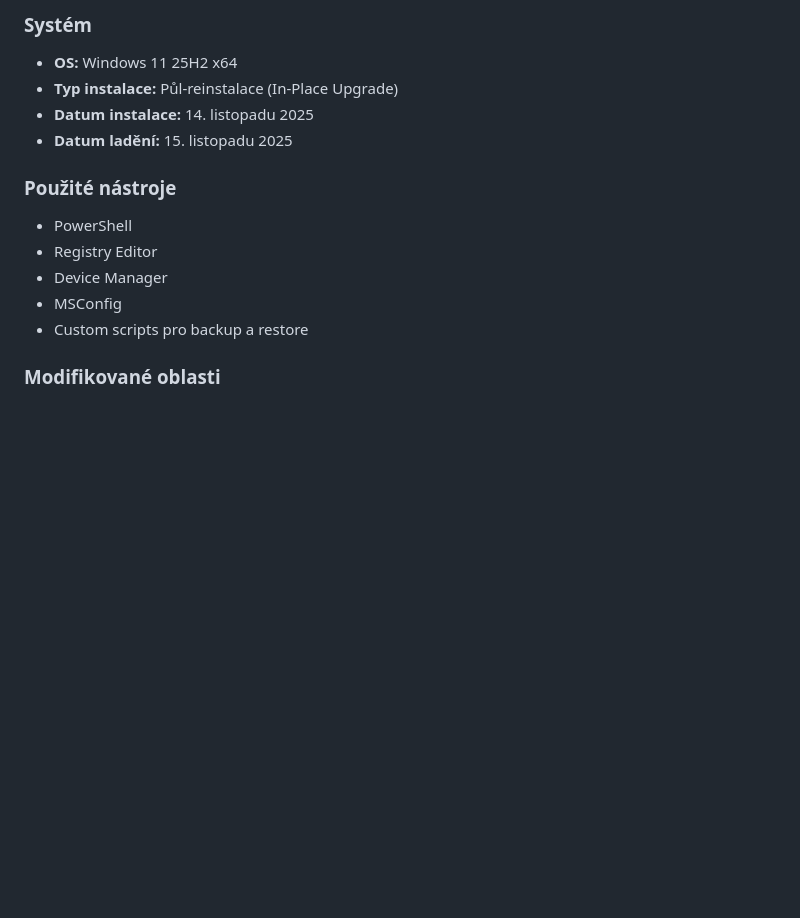
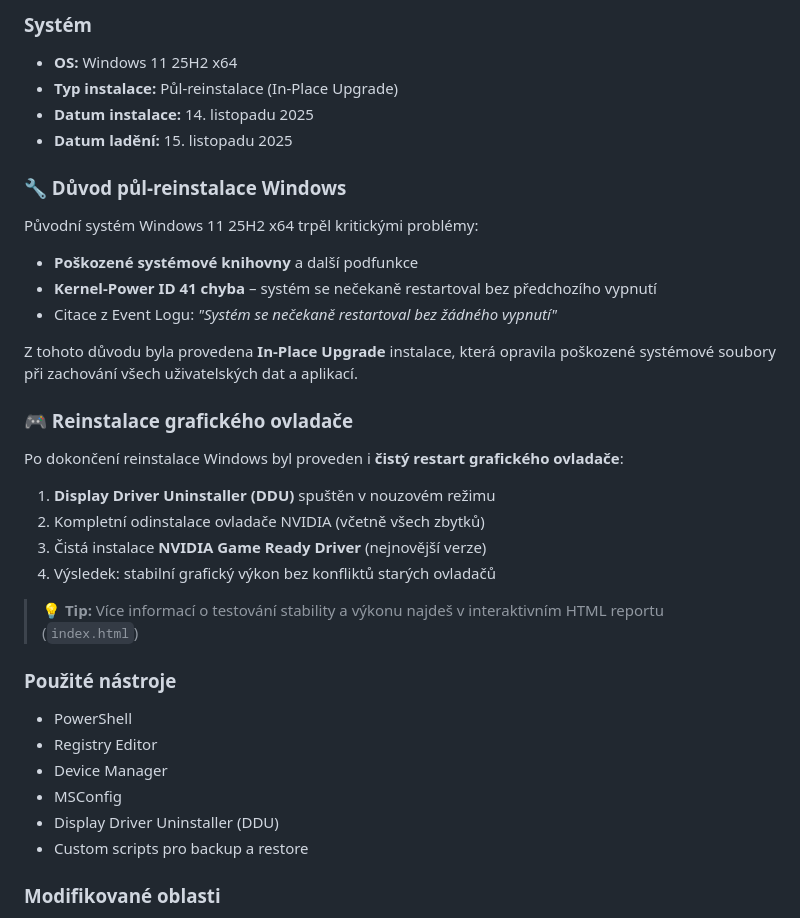
Before and after one commit to jirka22med/Warp10_Final_Report, a Markdown page: README.md, the part around the change. Rendered like a GitHub page; blank space fills up the shorter version.

```diff
--- a/README.md
+++ b/README.md
@@ -97,11 +97,33 @@ Warp10_Final_Report/
 - **Datum instalace:** 14. listopadu 2025
 - **Datum ladění:** 15. listopadu 2025
 
+### 🔧 Důvod půl-reinstalace Windows
+
+Původní systém Windows 11 25H2 x64 trpěl kritickými problémy:
+
+- **Poškozené systémové knihovny** a další podfunkce
+- **Kernel-Power ID 41 chyba** – systém se nečekaně restartoval bez předchozího vypnutí
+- Citace z Event Logu: *"Systém se nečekaně restartoval bez žádného vypnutí"*
+
+Z tohoto důvodu byla provedena **In-Place Upgrade** instalace, která opravila poškozené systémové soubory při zachování všech uživatelských dat a aplikací.
+
+### 🎮 Reinstalace grafického ovladače
+
+Po dokončení reinstalace Windows byl proveden i **čistý restart grafického ovladače**:
+
+1. **Display Driver Uninstaller (DDU)** spuštěn v nouzovém režimu
+2. Kompletní odinstalace ovladače NVIDIA (včetně všech zbytků)
+3. Čistá instalace **NVIDIA Game Ready Driver** (nejnovější verze)
+4. Výsledek: stabilní grafický výkon bez konfliktů starých ovladačů
+
+> 💡 **Tip:** Více informací o testování stability a výkonu najdeš v interaktivním HTML reportu (`index.html`)
+
 ### Použité nástroje
 - PowerShell
 - Registry Editor
 - Device Manager
 - MSConfig
+- Display Driver Uninstaller (DDU)
 - Custom scripts pro backup a restore
 
 ### Modifikované oblasti
```
